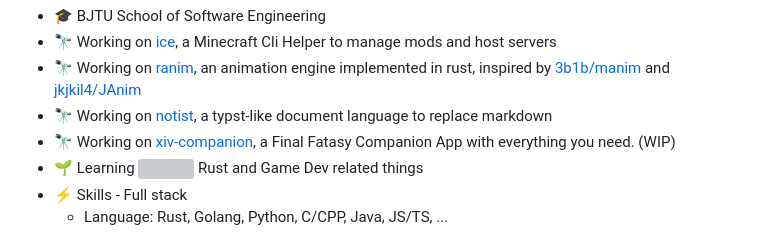
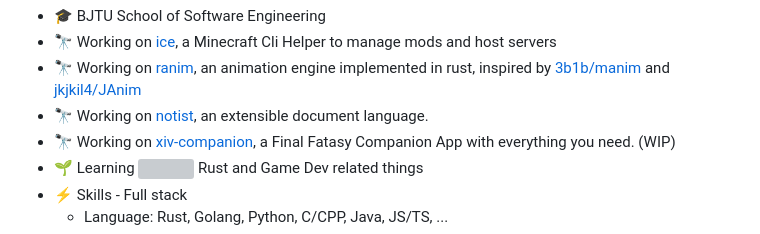
Before and after one commit to AzurIce/AzurIce, a Markdown page: README.md, the part around the change. Drawn GitHub-style; grey boxes are pictures that could not be loaded.

Commit message:
Clarify 'notist' project description in README
Updated the description of the 'notist' project to clarify its purpose.

```diff
--- a/README.md
+++ b/README.md
@@ -20,7 +20,7 @@ Here are some ideas to get you started:
 - :mortar_board: BJTU School of Software Engineering
 - 🔭 Working on [ice](https://github.com/AzurIce/ice), a Minecraft Cli Helper to manage mods and host servers
 - 🔭 Working on [ranim](https://github.com/AzurIce/ranim), an animation engine implemented in rust, inspired by [3b1b/manim](https://github.com/3b1b/manim) and [jkjkil4/JAnim](https://github.com/jkjkil4/JAnim)
-- 🔭 Working on [notist](https://github.com/AzurIce/notist), a typst-like document language to replace markdown
+- 🔭 Working on [notist](https://github.com/AzurIce/notist), an extensible document language.
 - 🔭 Working on [xiv-companion](https://github.com/AzurIce/xiv-companion), a Final Fatasy Companion App with everything you need. (WIP)
 - 🌱 Learning <img src="https://raw.githubusercontent.com/FortAwesome/Font-Awesome/6.x/svgs/brands/rust.svg" width="16" height="16"> Rust and Game Dev related things
 - ⚡ Skills - Full stack
```
